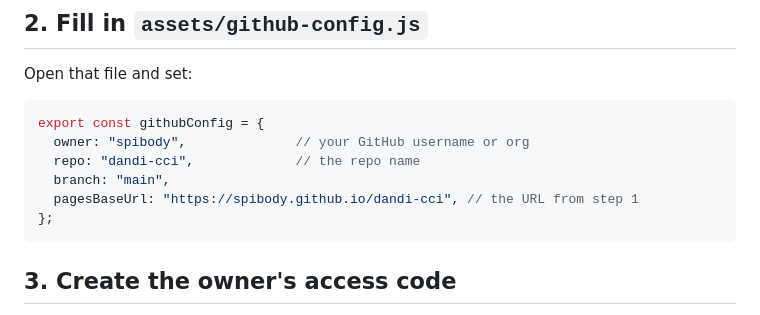
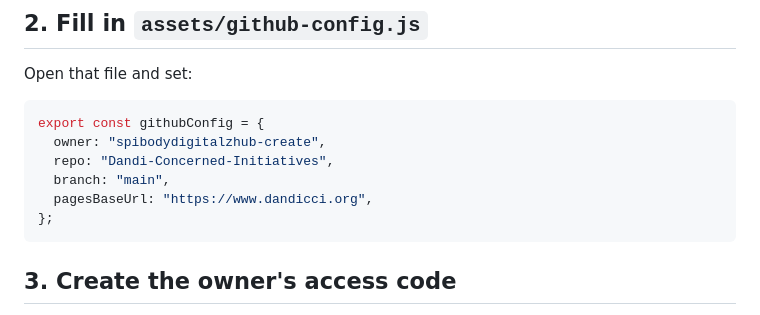
Before and after one commit to spibodydigitalzhub-create/Dandi-Concerned-Initiatives, a Markdown page: GITHUB-SETUP.md, the part around the change. Drawn GitHub-style.

````diff
--- a/GITHUB-SETUP.md
+++ b/GITHUB-SETUP.md
@@ -15,10 +15,10 @@ Open that file and set:
 
 ```js
 export const githubConfig = {
-  owner: "spibody",              // your GitHub username or org
-  repo: "dandi-cci",             // the repo name
+  owner: "spibodydigitalzhub-create",
+  repo: "Dandi-Concerned-Initiatives",
   branch: "main",
-  pagesBaseUrl: "https://spibody.github.io/dandi-cci", // the URL from step 1
+  pagesBaseUrl: "https://www.dandicci.org",
 };
 ```
 
````
